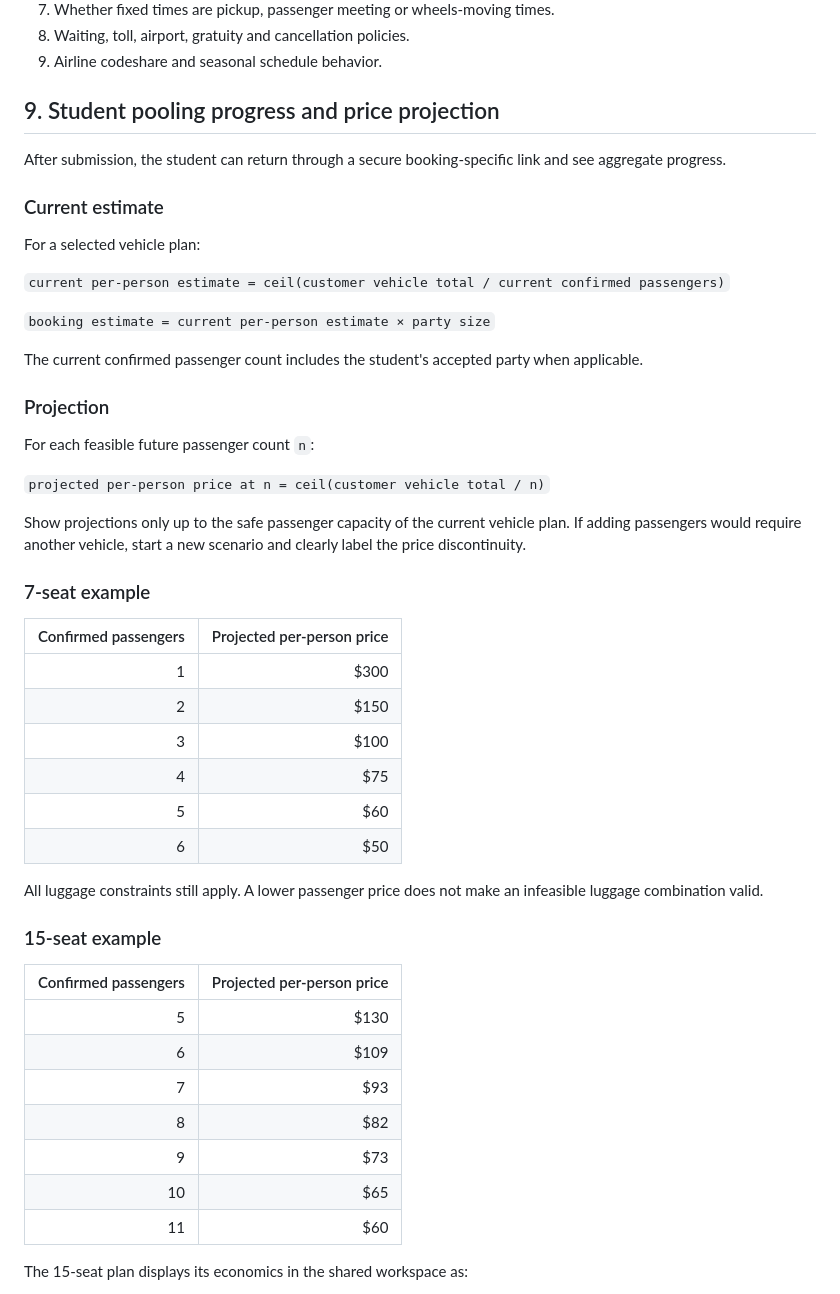
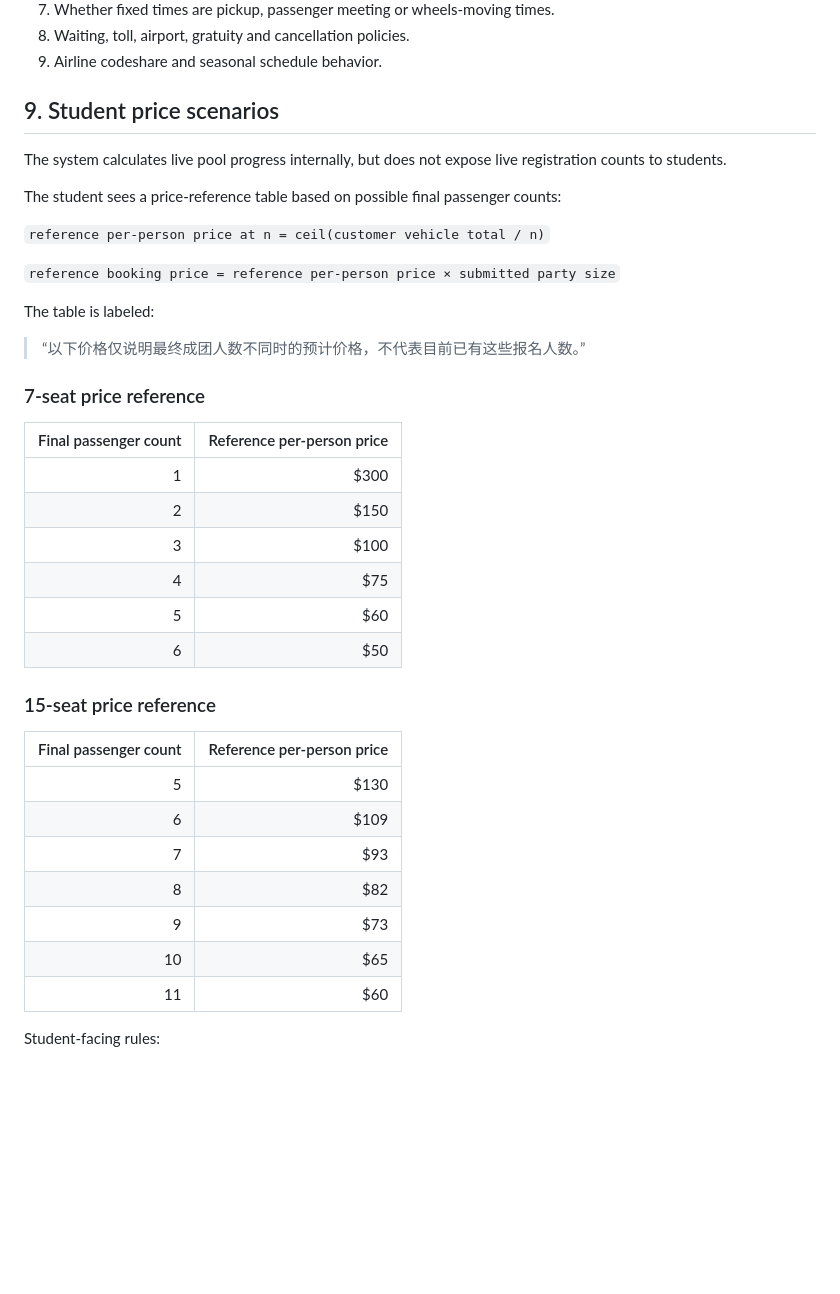
Before and after one commit to dorothy110/ord-madison-shuttle, a Markdown page: docs/business-rules.md, the part around one of its changes. Drawn GitHub-style; blank space fills up the shorter version.

Commit message:
docs: show student price scenarios without live progress

```diff
--- a/docs/business-rules.md
+++ b/docs/business-rules.md
@@ -152,31 +152,23 @@ Record:
 9. Airline codeshare and seasonal schedule behavior.
 
 
-## 9. Student pooling progress and price projection
+## 9. Student price scenarios
 
-After submission, the student can return through a secure booking-specific link and see aggregate progress.
+The system calculates live pool progress internally, but does not expose live registration counts to students.
 
-### Current estimate
+The student sees a price-reference table based on possible final passenger counts:
 
-For a selected vehicle plan:
+`reference per-person price at n = ceil(customer vehicle total / n)`
 
-`current per-person estimate = ceil(customer vehicle total / current confirmed passengers)`
+`reference booking price = reference per-person price × submitted party size`
 
-`booking estimate = current per-person estimate × party size`
+The table is labeled:
 
-The current confirmed passenger count includes the student's accepted party when applicable.
+> “以下价格仅说明最终成团人数不同时的预计价格，不代表目前已有这些报名人数。”
 
-### Projection
+### 7-seat price reference
 
-For each feasible future passenger count `n`:
-
-`projected per-person price at n = ceil(customer vehicle total / n)`
-
-Show projections only up to the safe passenger capacity of the current vehicle plan. If adding passengers would require another vehicle, start a new scenario and clearly label the price discontinuity.
-
-### 7-seat example
-
-| Confirmed passengers | Projected per-person price |
+| Final passenger count | Reference per-person price |
 |---:|---:|
 | 1 | $300 |
 | 2 | $150 |
@@ -185,11 +177,9 @@ Show projections only up to the safe passenger capacity of the current vehicle p
 | 5 | $60 |
 | 6 | $50 |
 
-All luggage constraints still apply. A lower passenger price does not make an infeasible luggage combination valid.
+### 15-seat price reference
 
-### 15-seat example
-
-| Confirmed passengers | Projected per-person price |
+| Final passenger count | Reference per-person price |
 |---:|---:|
 | 5 | $130 |
 | 6 | $109 |
@@ -199,5 +189,5 @@ All luggage constraints still apply. A lower passenger price does not make an in
 | 10 | $65 |
 | 11 | $60 |
 
-The 15-seat plan displays its economics in the shared workspace as:
+Student-facing rules:
 
```
Also changed, not shown: other parts of docs/business-rules.md (+7 -29 lines).
